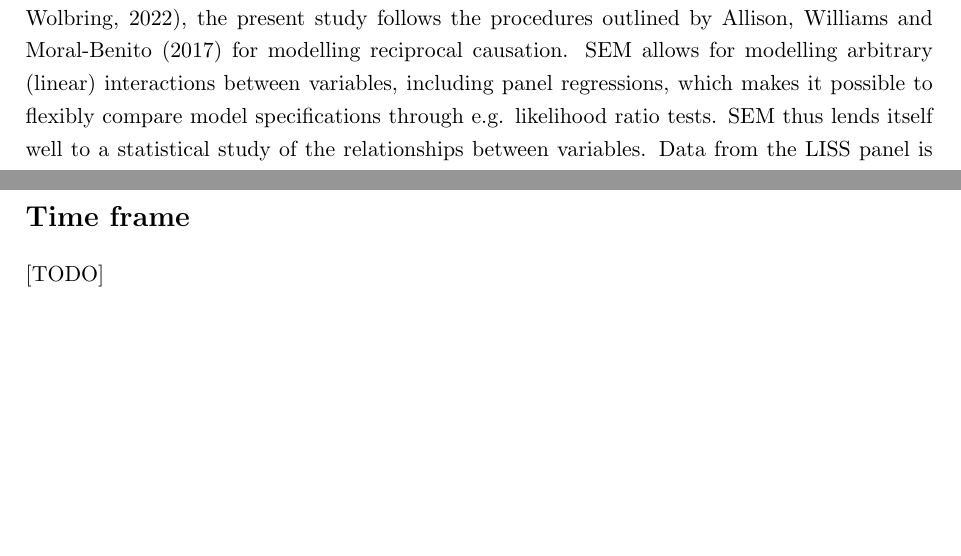
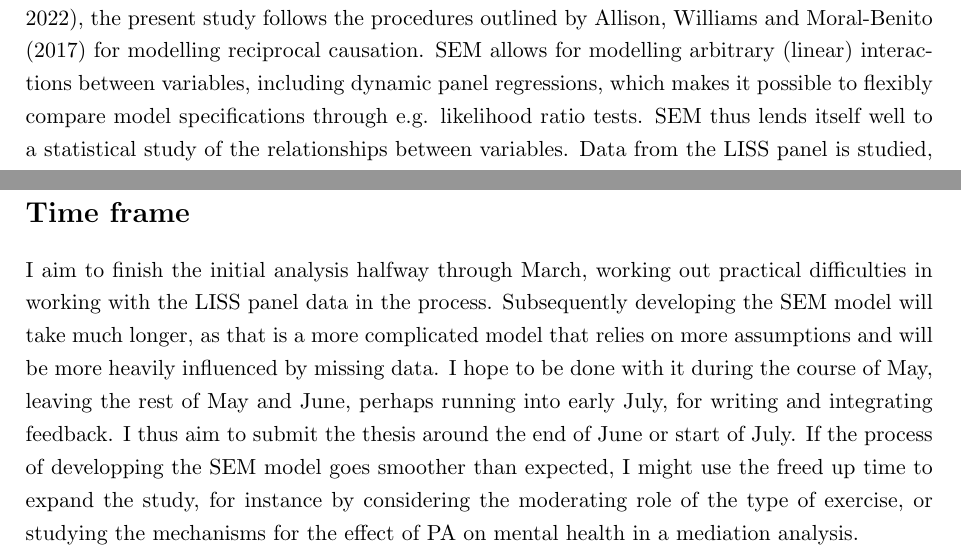
Before and after one commit to Encephala/econometrics-master-thesis, a LaTeX document (report/proposal/main.tex): two parts of pages 2 and 3 of 5 before the commit and two parts of pages 2 and 4 of 6 after it, joined at a grey line, cut so that both start at the same text, the shorter picture padded with empty space. Compiled offline with pdfLaTeX.

Commit message:
report: Add time frame

```diff
--- a/report/proposal/main.tex
+++ b/report/proposal/main.tex
@@ -79,7 +79,7 @@ between PA and mental health. Inspired by the excellent statistical properties o
 in this context, namely its unbiasedness and significantly greater efficiency than Arellano-Bond (GMM) estimation
 \cite{leszczensky2022deal}, the present study follows the procedures outlined by \citeA{allison2017maximum}
 for modelling reciprocal causation.
-SEM allows for modelling arbitrary (linear) interactions between variables, including panel regressions,
+SEM allows for modelling arbitrary (linear) interactions between variables, including dynamic panel regressions,
 which makes it possible to flexibly compare model specifications through e.g. likelihood ratio tests.
 SEM thus lends itself well to a statistical study of the relationships between variables.
 Data from the LISS panel is studied, which is a representative (invite-only) panel of $7500$ Dutch individuals aged
@@ -110,8 +111,17 @@ The present study aims to guide further research, both through contributing to a
 complicated interdependence between mental health and PA, as well as by establishing the importance of considering this
 interdependence when studying the topic.
 
+\pagebreak
 \section*{Time frame}
-[TODO]
+I aim to finish the initial analysis halfway through March, working out practical difficulties in working with the LISS
+panel data in the process.
+Subsequently developing the SEM model will take much longer, as that is a more complicated model that relies on more
+assumptions and will be more heavily influenced by missing data.
+I hope to be done with it during the course of May, leaving the rest of May and June, perhaps running into early July,
+for writing and integrating feedback. I thus aim to submit the thesis around the end of June or start of July.
+If the process of developping the SEM model goes smoother than expected, I might use the freed up time to expand the study,
+for instance by considering the moderating role of the type of exercise, or studying the mechanisms for the effect of PA
+on mental health in a mediation analysis.
 
 \bibliographystyle{apacite}
 \bibliography{references}
```
Also changed, not shown: report/proposal/main.pdf, report/proposal/main.tex (1 more changed lines).
